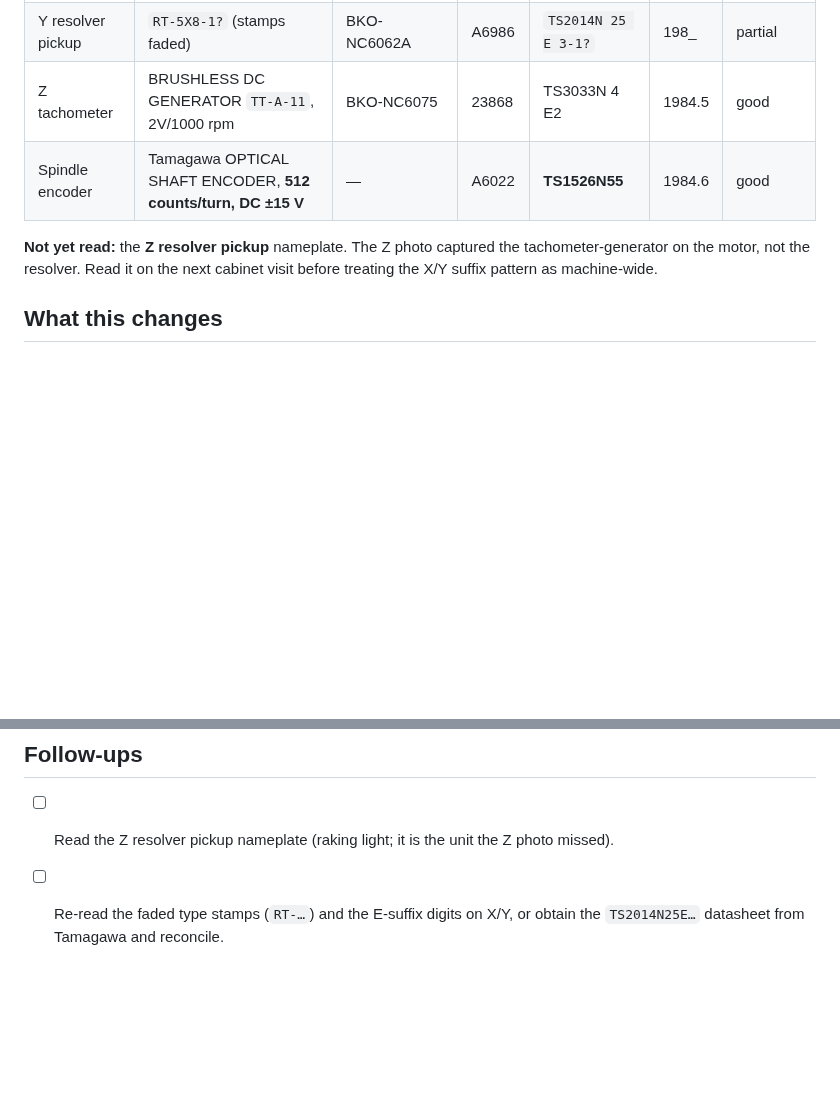
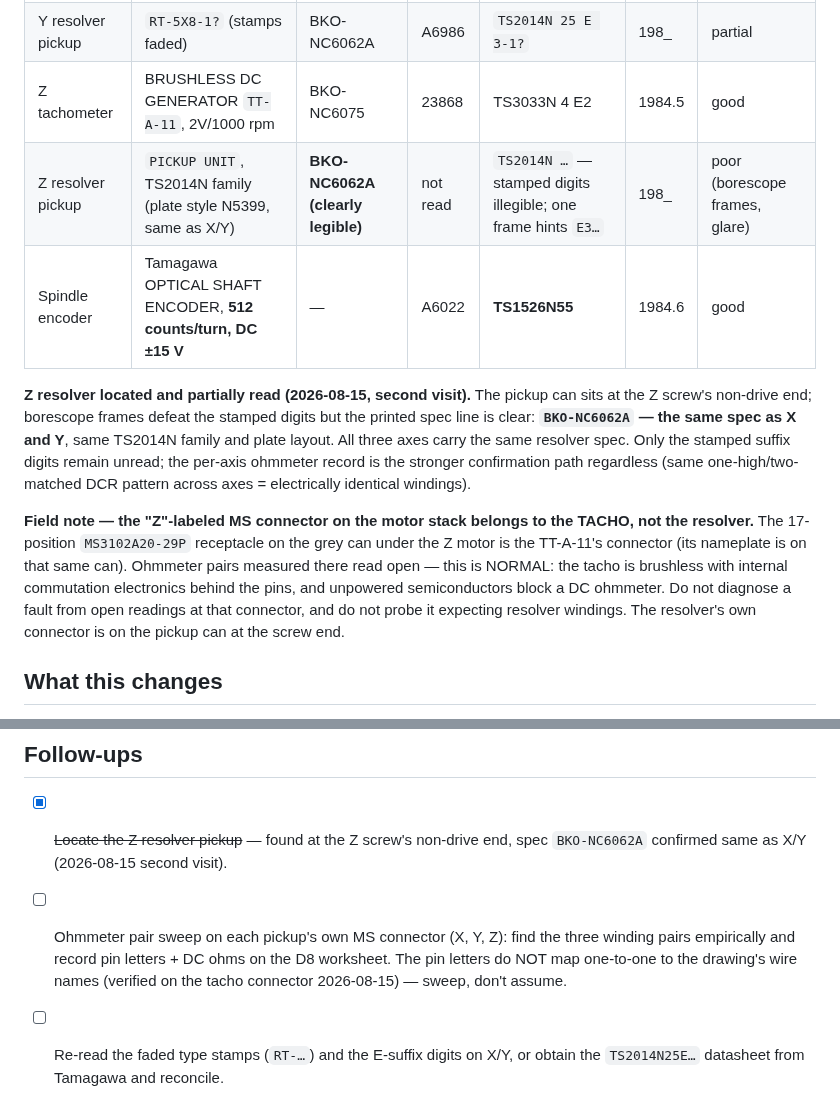
Before and after one commit to agant172/mazak-vqc20-linuxcnc-retrofit, a Markdown page: docs/feedback_nameplate_survey_2026-08-15.md, 2 parts joined by grey strips. Drawn GitHub-style; blank space fills up the shorter version.

Commit message:
Survey: Z resolver located (spec BKO-NC6062A, same as X/Y); tacho-connector trap
Second cabinet visit, 2026-08-15 evening. Borescope frames of the Z pickup
plate defeat the stamped suffix digits but the printed spec line is clear:
BKO-NC6062A, same as X and Y -- all three axes carry the same resolver spec.
Table row added; the locate follow-up is closed and replaced by the per-axis
ohmmeter sweep, which is the stronger identity confirmation anyway.

Also documents the field trap that consumed the evening: the "Z"-labeled
17-position MS receptacle on the motor stack belongs to the TT-A-11 tacho
(nameplate on the same can), not the resolver. Open ohmmeter readings there
are normal -- brushless tacho electronics sit behind the pins and block a DC
ohmmeter unpowered. Recorded so nobody diagnoses a fault from that connector
again. Empirical result recorded: connector pin letters do not map one-to-one
to the drawing's wire names; pairs must be found by sweep.

Co-Authored-By: Claude Opus 5 (1M context) <noreply@anthropic.com>
Claude-Session: https://claude.ai/code/session_0198YAAakR2rirZJMLguuusz

```diff
--- a/docs/feedback_nameplate_survey_2026-08-15.md
+++ b/docs/feedback_nameplate_survey_2026-08-15.md
@@ -14,11 +14,26 @@ and still required.
 | X resolver pickup | `RT-5X8-1?` (stamps faded) | BKO-NC6062 (A suffix uncertain) | A7003 | `TS2014N 25 E 8-1?` | 198_ | partial |
 | Y resolver pickup | `RT-5X8-1?` (stamps faded) | BKO-NC6062A | A6986 | `TS2014N 25 E 3-1?` | 198_ | partial |
 | Z tachometer | BRUSHLESS DC GENERATOR `TT-A-11`, 2V/1000 rpm | BKO-NC6075 | 23868 | TS3033N 4 E2 | 1984.5 | good |
+| Z resolver pickup | `PICKUP UNIT`, TS2014N family (plate style N5399, same as X/Y) | **BKO-NC6062A (clearly legible)** | not read | `TS2014N …` — stamped digits illegible; one frame hints `E3…` | 198_ | poor (borescope frames, glare) |
 | Spindle encoder | Tamagawa OPTICAL SHAFT ENCODER, **512 counts/turn, DC ±15 V** | — | A6022 | **TS1526N55** | 1984.6 | good |
 
-**Not yet read:** the **Z resolver pickup** nameplate. The Z photo captured
-the tachometer-generator on the motor, not the resolver. Read it on the next
-cabinet visit before treating the X/Y suffix pattern as machine-wide.
+**Z resolver located and partially read (2026-08-15, second visit).** The
+pickup can sits at the Z screw's non-drive end; borescope frames defeat the
+stamped digits but the printed spec line is clear: **`BKO-NC6062A` — the same
+spec as X and Y**, same TS2014N family and plate layout. All three axes carry
+the same resolver spec. Only the stamped suffix digits remain unread; the
+per-axis ohmmeter record is the stronger confirmation path regardless (same
+one-high/two-matched DCR pattern across axes = electrically identical
+windings).
+
+**Field note — the "Z"-labeled MS connector on the motor stack belongs to the
+TACHO, not the resolver.** The 17-position `MS3102A20-29P` receptacle on the
+grey can under the Z motor is the TT-A-11's connector (its nameplate is on
+that same can). Ohmmeter pairs measured there read open — this is NORMAL: the
+tacho is brushless with internal commutation electronics behind the pins, and
+unpowered semiconductors block a DC ohmmeter. Do not diagnose a fault from
+open readings at that connector, and do not probe it expecting resolver
+windings. The resolver's own connector is on the pickup can at the screw end.
 
 ## What this changes
 
@@ -82,8 +97,12 @@ depends on it.
 
 ## Follow-ups
 
-- [ ] Read the Z resolver pickup nameplate (raking light; it is the unit the
-  Z photo missed).
+- [x] ~~Locate the Z resolver pickup~~ — found at the Z screw's non-drive end,
+  spec `BKO-NC6062A` confirmed same as X/Y (2026-08-15 second visit).
+- [ ] Ohmmeter pair sweep on each pickup's own MS connector (X, Y, Z): find
+  the three winding pairs empirically and record pin letters + DC ohms on the
+  D8 worksheet. The pin letters do NOT map one-to-one to the drawing's wire
+  names (verified on the tacho connector 2026-08-15) — sweep, don't assume.
 - [ ] Re-read the faded type stamps (`RT-…`) and the E-suffix digits on X/Y,
   or obtain the `TS2014N25E…` datasheet from Tamagawa and reconcile.
 - [ ] Until the exact suffix datasheet is in hand, treat excitation level,
```
